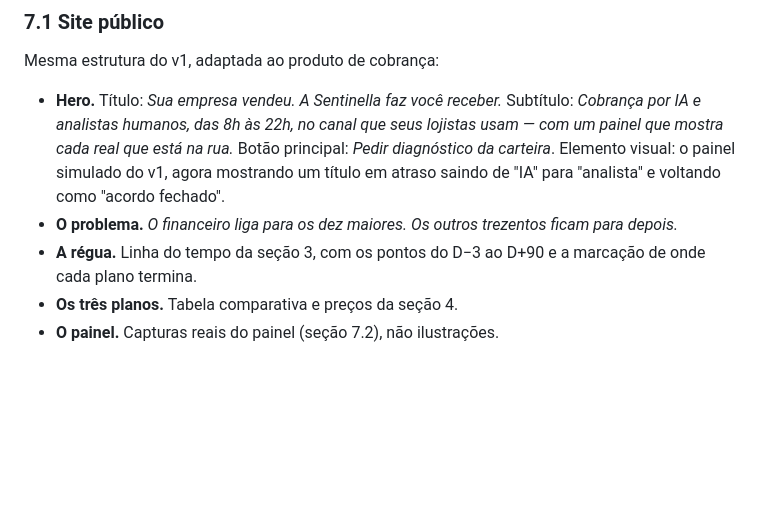
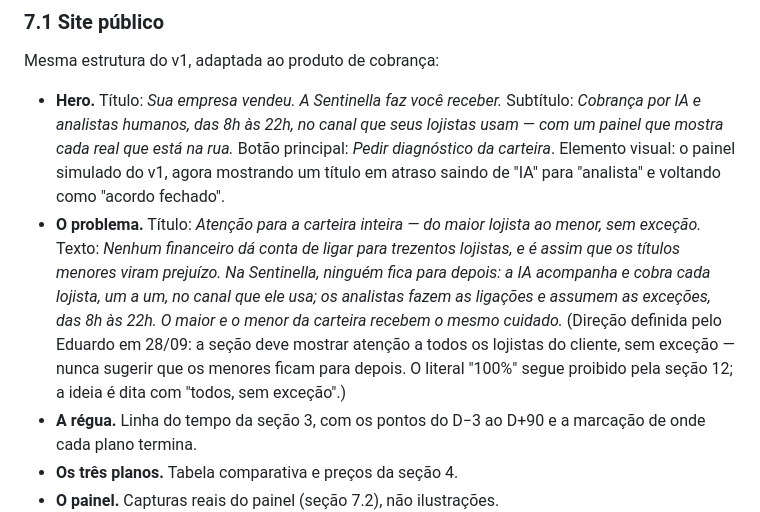
Before and after one commit to dudumansurmonteiro-cyber/SENTNELLA-, a Markdown page: CLAUDE.md, the part around the change. Drawn GitHub-style; blank space fills up the shorter version.

Commit message:
Reescreve a seção do problema: atenção à carteira inteira, sem exceção
A direção do Eduardo substitui a linha original do brief: a seção deixa de
sugerir que os lojistas menores ficam para depois e passa a afirmar que
todos recebem a mesma atenção, do maior ao menor. Aplicado também no site
Webflow e publicado.

Co-Authored-By: Claude Fable 5 <noreply@anthropic.com>
Claude-Session: https://claude.ai/code/session_016CgjhjxCDKyYm6hQrQn6Lu

```diff
--- a/CLAUDE.md
+++ b/CLAUDE.md
@@ -169,7 +169,7 @@ O rating nunca é mostrado ao lojista.
 Mesma estrutura do v1, adaptada ao produto de cobrança:
 
 - **Hero.** Título: *Sua empresa vendeu. A Sentinella faz você receber.* Subtítulo: *Cobrança por IA e analistas humanos, das 8h às 22h, no canal que seus lojistas usam — com um painel que mostra cada real que está na rua.* Botão principal: *Pedir diagnóstico da carteira*. Elemento visual: o painel simulado do v1, agora mostrando um título em atraso saindo de "IA" para "analista" e voltando como "acordo fechado".
-- **O problema.** *O financeiro liga para os dez maiores. Os outros trezentos ficam para depois.*
+- **O problema.** Título: *Atenção para a carteira inteira — do maior lojista ao menor, sem exceção.* Texto: *Nenhum financeiro dá conta de ligar para trezentos lojistas, e é assim que os títulos menores viram prejuízo. Na Sentinella, ninguém fica para depois: a IA acompanha e cobra cada lojista, um a um, no canal que ele usa; os analistas fazem as ligações e assumem as exceções, das 8h às 22h. O maior e o menor da carteira recebem o mesmo cuidado.* (Direção definida pelo Eduardo em 28/09: a seção deve mostrar atenção a todos os lojistas do cliente, sem exceção — nunca sugerir que os menores ficam para depois. O literal "100%" segue proibido pela seção 12; a ideia é dita com "todos, sem exceção".)
 - **A régua.** Linha do tempo da seção 3, com os pontos do D−3 ao D+90 e a marcação de onde cada plano termina.
 - **Os três planos.** Tabela comparativa e preços da seção 4.
 - **O painel.** Capturas reais do painel (seção 7.2), não ilustrações.
```
